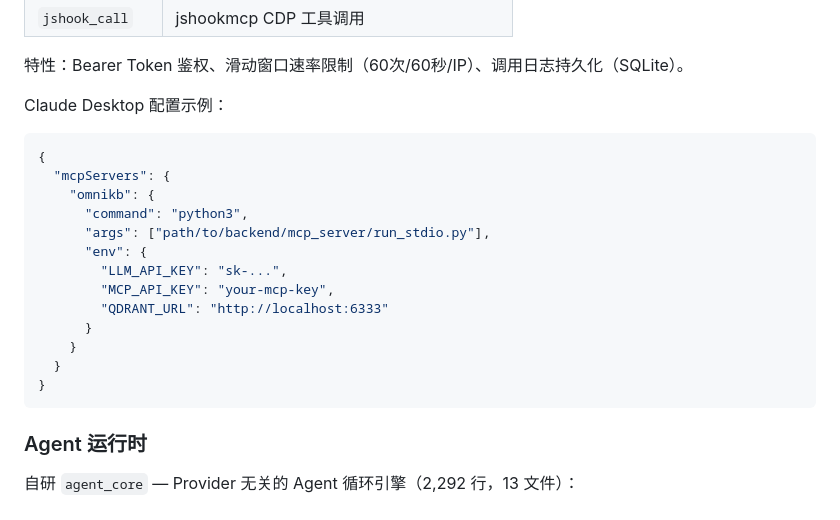
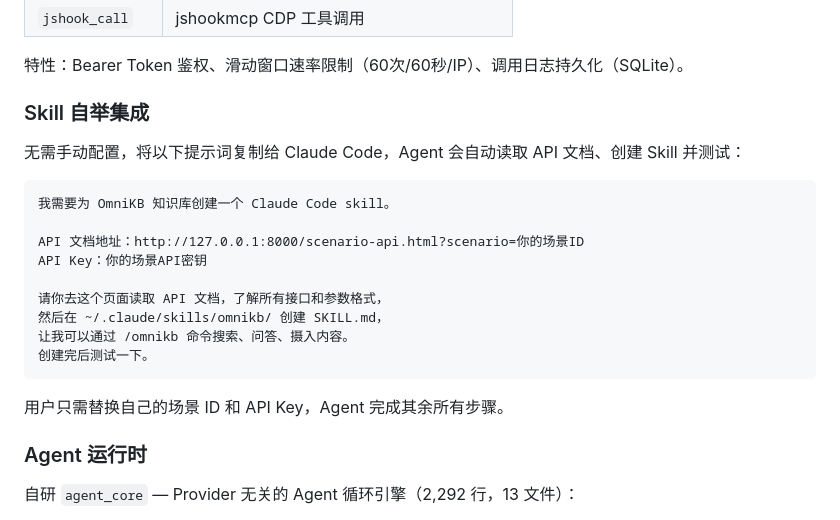
Before and after one commit to fivif/OmniKB, a Markdown page: README.md, the part around the change. GitHub-like rendering.

Commit message:
docs: replace static MCP config with self-bootstrapping skill prompt template
Instead of hardcoding Claude Desktop JSON config, users now copy a
prompt template that instructs Claude Code to read the scenario API
docs, create its own skill, and test it automatically.

````diff
--- a/README.md
+++ b/README.md
@@ -78,23 +78,23 @@ docker compose up -d    # Qdrant + Backend
 
 特性：Bearer Token 鉴权、滑动窗口速率限制（60次/60秒/IP）、调用日志持久化（SQLite）。
 
-Claude Desktop 配置示例：
+### Skill 自举集成
 
-```json
-{
-  "mcpServers": {
-    "omnikb": {
-      "command": "python3",
-      "args": ["path/to/backend/mcp_server/run_stdio.py"],
-      "env": {
-        "LLM_API_KEY": "sk-...",
-        "MCP_API_KEY": "your-mcp-key",
-        "QDRANT_URL": "http://localhost:6333"
-      }
-    }
-  }
-}
+无需手动配置，将以下提示词复制给 Claude Code，Agent 会自动读取 API 文档、创建 Skill 并测试：
+
 ```
+我需要为 OmniKB 知识库创建一个 Claude Code skill。
+
+API 文档地址：http://127.0.0.1:8000/scenario-api.html?scenario=你的场景ID
+API Key：你的场景API密钥
+
+请你去这个页面读取 API 文档，了解所有接口和参数格式，
+然后在 ~/.claude/skills/omnikb/ 创建 SKILL.md，
+让我可以通过 /omnikb 命令搜索、问答、摄入内容。
+创建完后测试一下。
+```
+
+用户只需替换自己的场景 ID 和 API Key，Agent 完成其余所有步骤。
 
 ### Agent 运行时
 
````
